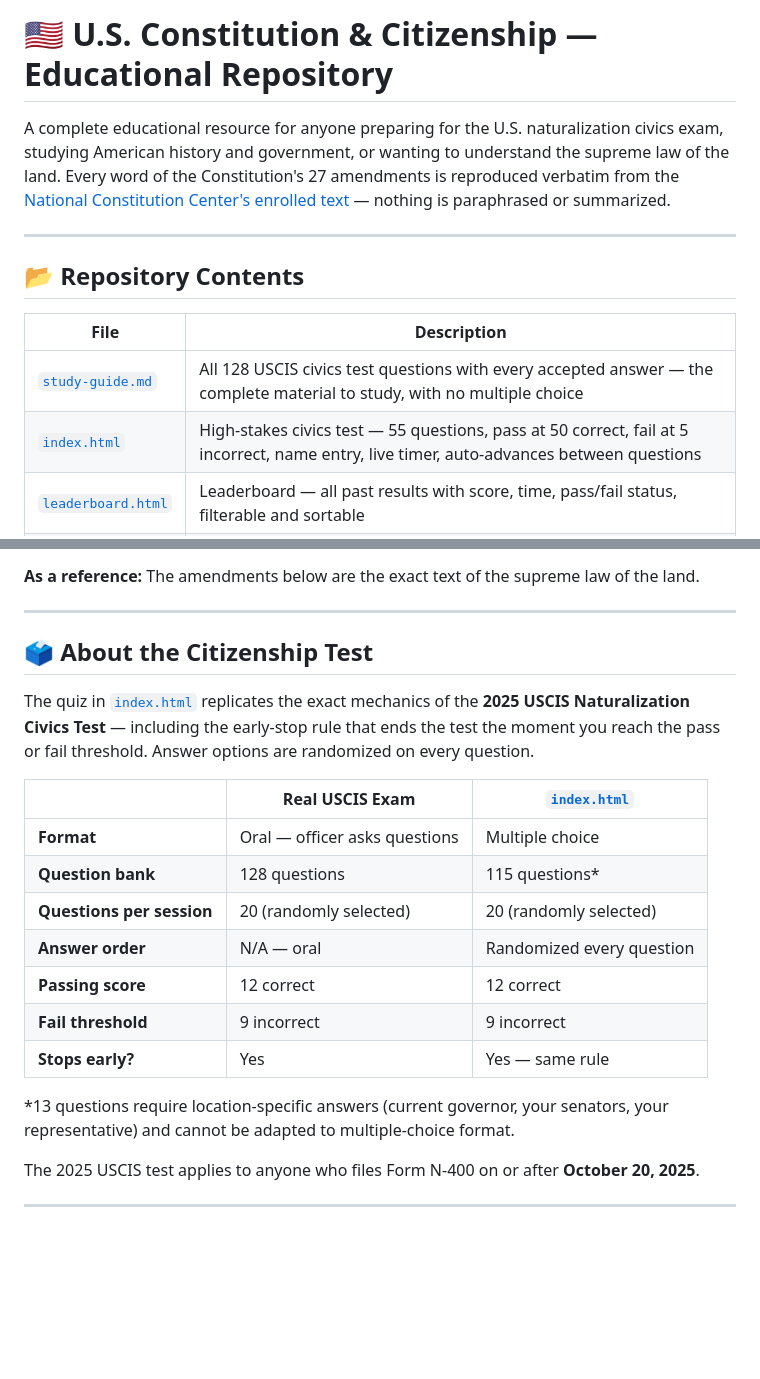
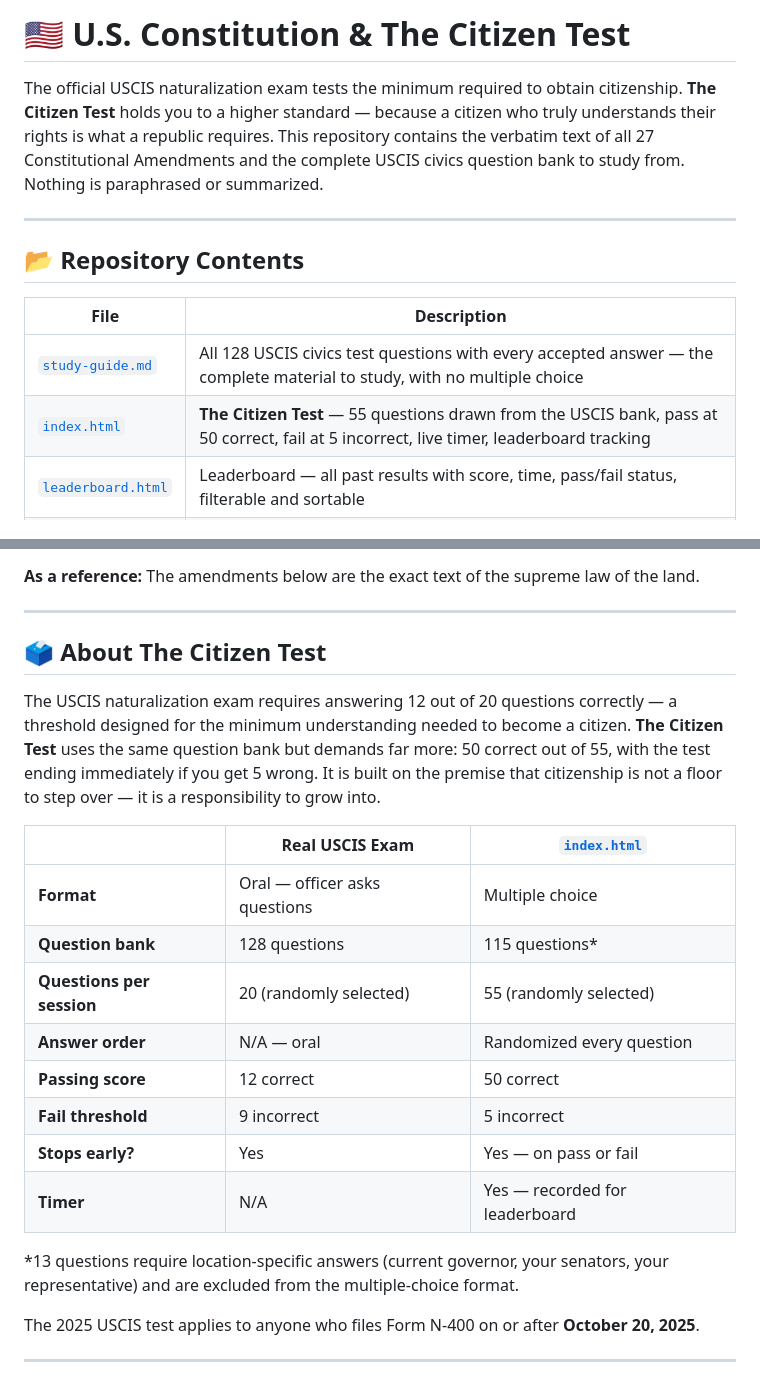
Before and after one commit to dustindoesdata/Citizen-Test, a Markdown page: README.md, 2 parts joined by grey strips. Drawn GitHub-style; blank space fills up the shorter version.

Commit message:
Update README for The Citizen Test details

```diff
--- a/README.md
+++ b/README.md
@@ -1,6 +1,6 @@
-# 🇺🇸 U.S. Constitution & Citizenship — Educational Repository
+# 🇺🇸 U.S. Constitution & The Citizen Test
 
-A complete educational resource for anyone preparing for the U.S. naturalization civics exam, studying American history and government, or wanting to understand the supreme law of the land. Every word of the Constitution's 27 amendments is reproduced verbatim from the [National Constitution Center's enrolled text](https://constitutioncenter.org/media/files/constitution.pdf) — nothing is paraphrased or summarized.
+The official USCIS naturalization exam tests the minimum required to obtain citizenship. **The Citizen Test** holds you to a higher standard — because a citizen who truly understands their rights is what a republic requires. This repository contains the verbatim text of all 27 Constitutional Amendments and the complete USCIS civics question bank to study from. Nothing is paraphrased or summarized.
 
 ---
 
@@ -9,7 +9,7 @@ A complete educational resource for anyone preparing for the U.S. naturalization
 | File | Description |
 |------|-------------|
 | [`study-guide.md`](./study-guide.md) | All 128 USCIS civics test questions with every accepted answer — the complete material to study, with no multiple choice |
-| [`index.html`](./index.html) | High-stakes civics test — 55 questions, pass at 50 correct, fail at 5 incorrect, name entry, live timer, auto-advances between questions |
+| [`index.html`](./index.html) | **The Citizen Test** — 55 questions drawn from the USCIS bank, pass at 50 correct, fail at 5 incorrect, live timer, leaderboard tracking |
 | [`leaderboard.html`](./leaderboard.html) | Leaderboard — all past results with score, time, pass/fail status, filterable and sortable |
 | `README.md` | This file — includes the verbatim text of all 27 Constitutional Amendments |
 
@@ -28,21 +28,22 @@ The amendments below are the exact text of the supreme law of the land.
 
 ---
 
-## 🗳️ About the Citizenship Test
+## 🗳️ About The Citizen Test
 
-The quiz in [`index.html`](./index.html) replicates the exact mechanics of the **2025 USCIS Naturalization Civics Test** — including the early-stop rule that ends the test the moment you reach the pass or fail threshold. Answer options are randomized on every question.
+The USCIS naturalization exam requires answering 12 out of 20 questions correctly — a threshold designed for the minimum understanding needed to become a citizen. **The Citizen Test** uses the same question bank but demands far more: 50 correct out of 55, with the test ending immediately if you get 5 wrong. It is built on the premise that citizenship is not a floor to step over — it is a responsibility to grow into.
 
 | | Real USCIS Exam | [`index.html`](./index.html) |
 |--|--|--|
 | **Format** | Oral — officer asks questions | Multiple choice |
 | **Question bank** | 128 questions | 115 questions* |
-| **Questions per session** | 20 (randomly selected) | 20 (randomly selected) |
+| **Questions per session** | 20 (randomly selected) | 55 (randomly selected) |
 | **Answer order** | N/A — oral | Randomized every question |
-| **Passing score** | 12 correct | 12 correct |
-| **Fail threshold** | 9 incorrect | 9 incorrect |
-| **Stops early?** | Yes | Yes — same rule |
+| **Passing score** | 12 correct | 50 correct |
+| **Fail threshold** | 9 incorrect | 5 incorrect |
+| **Stops early?** | Yes | Yes — on pass or fail |
+| **Timer** | N/A | Yes — recorded for leaderboard |
 
-*13 questions require location-specific answers (current governor, your senators, your representative) and cannot be adapted to multiple-choice format.
+*13 questions require location-specific answers (current governor, your senators, your representative) and are excluded from the multiple-choice format.
 
 The 2025 USCIS test applies to anyone who files Form N-400 on or after **October 20, 2025**.
 
```
